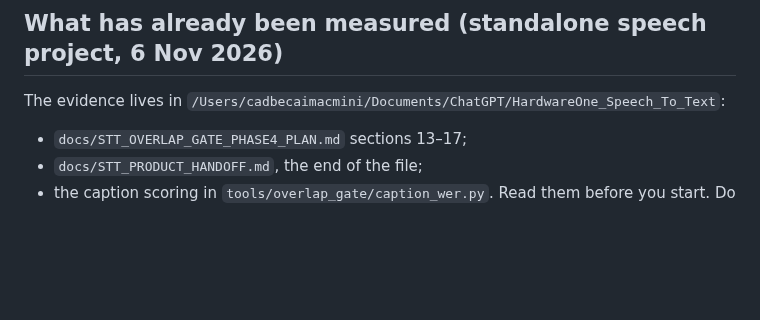
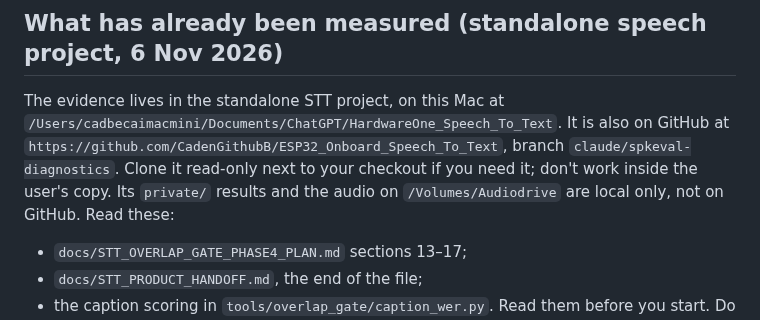
Before and after one commit to CadenGithubB/HardwareOne_Speech_To_Text, a Markdown page: docs/STT_MIC_INVESTIGATION_PROMPT.md, the part around the change. Rendered like a GitHub page; blank space fills up the shorter version.

Commit message:
Point the microphone prompt at the GitHub repository and branch
Co-Authored-By: Claude Opus 5.5 <noreply@anthropic.com>

```diff
--- a/docs/STT_MIC_INVESTIGATION_PROMPT.md
+++ b/docs/STT_MIC_INVESTIGATION_PROMPT.md
@@ -12,7 +12,12 @@ any signal processing, placement and enclosure.
 
 ## What has already been measured (standalone speech project, 6 Nov 2026)
 
-The evidence lives in `/Users/cadbecaimacmini/Documents/ChatGPT/HardwareOne_Speech_To_Text`:
+The evidence lives in the standalone STT project, on this Mac at
+`/Users/cadbecaimacmini/Documents/ChatGPT/HardwareOne_Speech_To_Text`. It is also on GitHub at
+`https://github.com/CadenGithubB/ESP32_Onboard_Speech_To_Text`, branch
+`claude/spkeval-diagnostics`. Clone it read-only next to your checkout if you need it; don't work
+inside the user's copy. Its `private/` results and the audio on `/Volumes/Audiodrive` are local
+only, not on GitHub. Read these:
 - `docs/STT_OVERLAP_GATE_PHASE4_PLAN.md` sections 13–17;
 - `docs/STT_PRODUCT_HANDOFF.md`, the end of the file;
 - the caption scoring in `tools/overlap_gate/caption_wer.py`.
```
